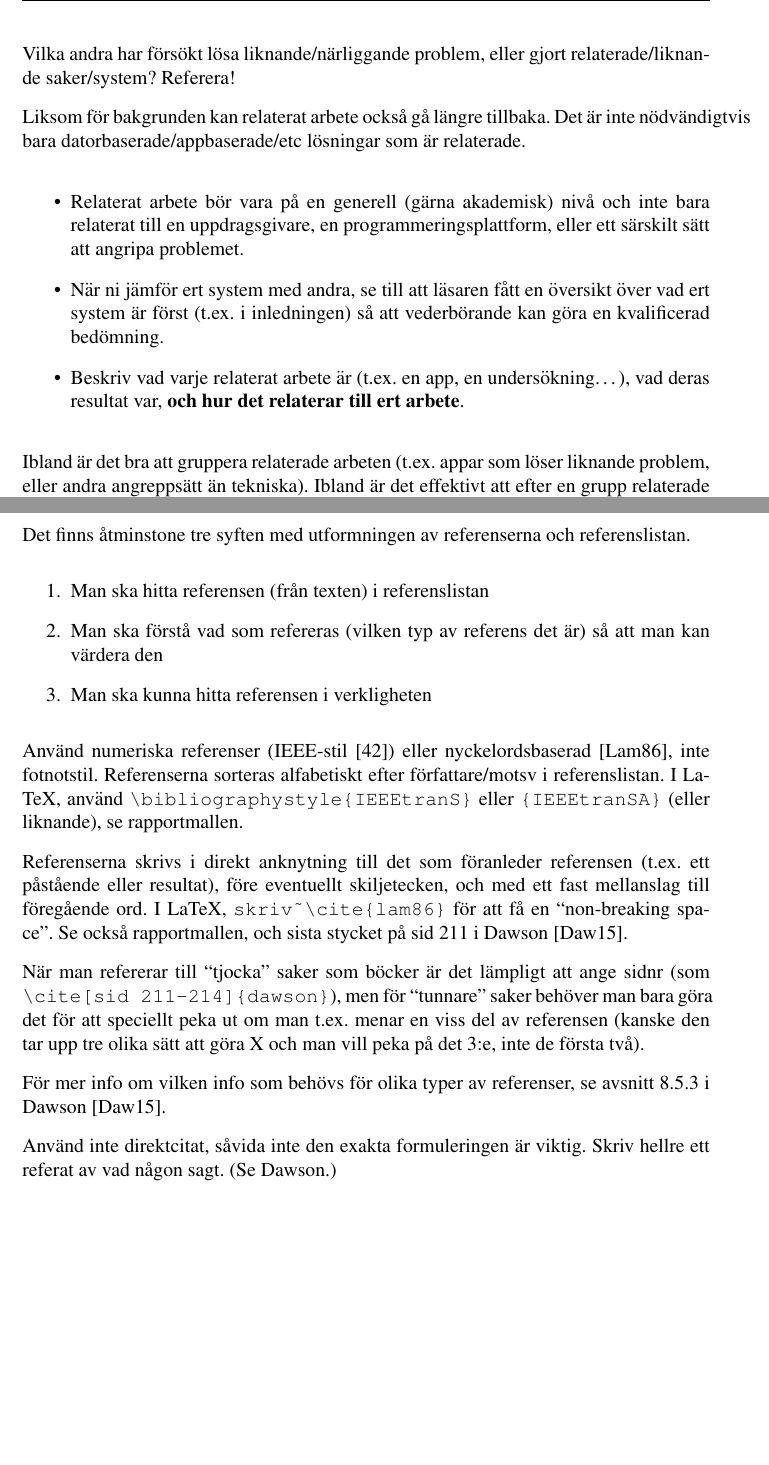
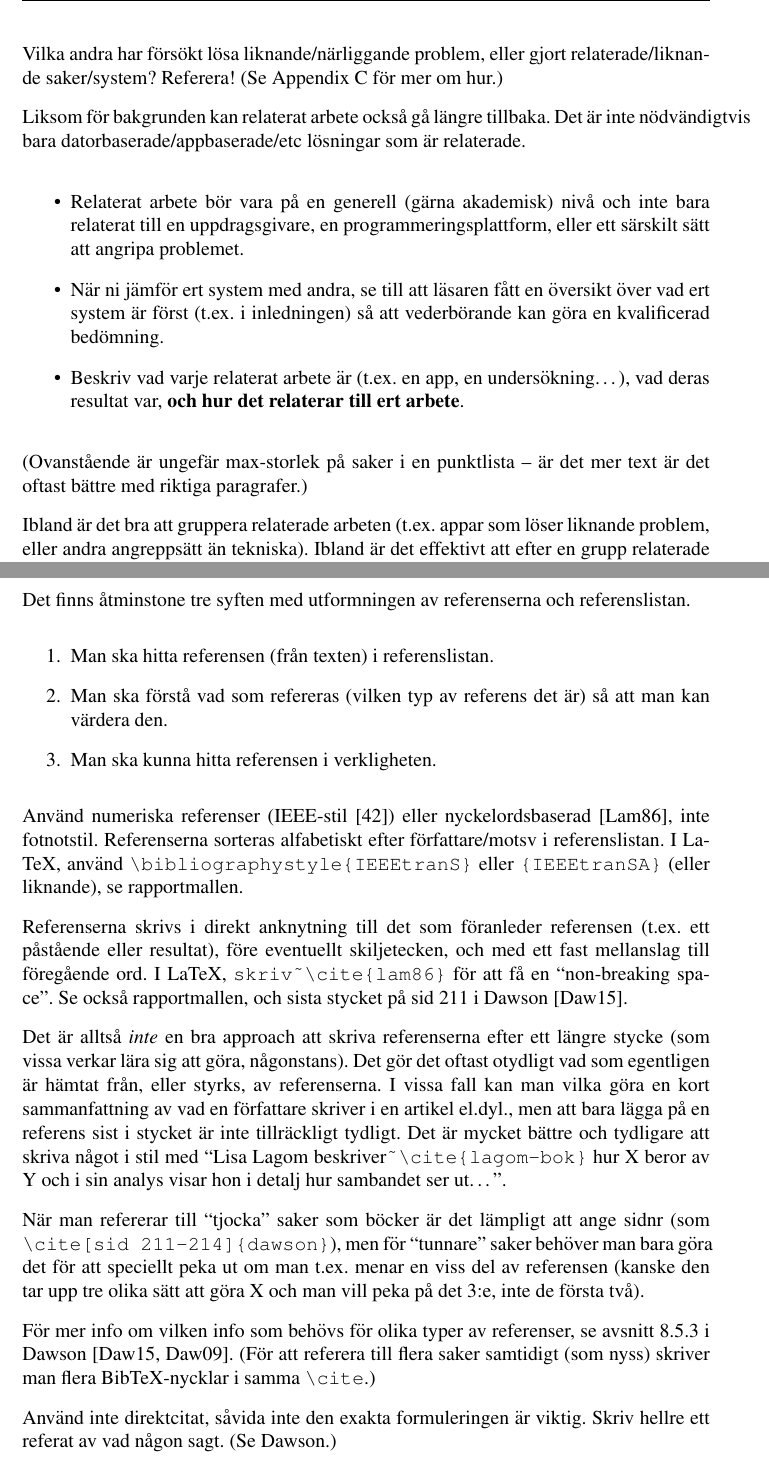
Before and after one commit to independent-project-in-it-uu-2019/rapport-mall, a LaTeX paper (rapport-mall.tex): two parts of pages 9 and 16 of 18, joined at a grey line, cut so that both start at the same text, the shorter picture padded with empty space. Compiled offline with pdfLaTeX.

Commit message:
Mer om referenser + färre itemize

```diff
--- a/rapport-mall.tex
+++ b/rapport-mall.tex
@@ -171,7 +169,7 @@ Här beskriver ni vad ni \emph{inte} gjort, alltså hur ni valt att begränsa er
 (I tidiga versioner, men \emph{inte} i slutversionen, kan ni även beskriva vad som bara ska göras om tid/resurser/omständigheter räcker till. De sakerna kan ni då istället beskriva i Framtida arbete.)
 
 \section{Relaterat arbete / Related work}
-Här beskriver ni liknande system eller projekt, och förklarar hur de relaterar till ert.  Alltså: vad vet ni om läget när det gäller ``det större problemet'' som projektet ska lösa?  Vilka andra har försökt lösa liknande/närliggande problem, eller gjort relaterade/liknande saker/system? Referera!
+Här beskriver ni liknande system eller projekt, och förklarar hur de relaterar till ert.  Alltså: vad vet ni om läget när det gäller ``det större problemet'' som projektet ska lösa?  Vilka andra har försökt lösa liknande/närliggande problem, eller gjort relaterade/liknande saker/system? Referera! (Se Appendix~\ref{sec:referenser} för mer om hur.)
 
 Liksom för bakgrunden kan relaterat arbete också gå längre tillbaka. Det är inte nödvändigtvis bara datorbaserade/appbaserade/etc lösningar som är relaterade.
 
@@ -182,6 +180,8 @@ Liksom för bakgrunden kan relaterat arbete också gå längre tillbaka. Det är
 	När ni jämför ert system med andra, se till att läsaren fått en översikt över vad ert system är först (t.ex. i inledningen) så att vederbörande kan göra en kvalificerad bedömning.
 \item Beskriv vad varje relaterat arbete är (t.ex. en app, en undersökning\ldots), vad deras resultat var, \textbf{och hur det relaterar till ert arbete}.
 \end{itemize}
+
+(Ovanstående är ungefär max-storlek på saker i en punktlista -- är det mer text är det oftast bättre med riktiga paragrafer.)
 
 Ibland är det bra att gruppera relaterade arbeten (t.ex. appar som löser liknande problem, eller andra angreppsätt än tekniska).
 Ibland är det effektivt att efter en grupp relaterade arbeten summera hur de relaterar till ert (t.ex. ``dessa appar har dessa liknande finesser, men ingen av dem hanterar X som är en av våra huvudpoänger'').
@@ -332,19 +333,21 @@ Se också kap 8.5 i Dawson~\cite{dawson:projects-in-computing}.
 
 Det finns åtminstone tre syften med utformningen av referenserna och referenslistan.
 \begin{enumerate}
-\item     Man ska hitta referensen (från texten) i referenslistan
-\item    Man ska förstå vad som refereras (vilken typ av referens det är) så att man kan värdera den
-\item    Man ska kunna hitta referensen i verkligheten
+\item Man ska hitta referensen (från texten) i referenslistan.
+\item Man ska förstå vad som refereras (vilken typ av referens det är) så att man kan värdera den.
+\item Man ska kunna hitta referensen i verkligheten.
 \end{enumerate}
 
 Använd numeriska referenser (IEEE-stil~[42]) eller nyckelordsbaserad~[Lam86], inte fotnotstil. Referenserna sorteras alfabetiskt efter författare/motsv i referenslistan. I LaTeX, använd \verb|\bibliographystyle{IEEEtranS}| eller \verb|{IEEEtranSA}| (eller liknande), se rapportmallen.
 
 Referenserna skrivs i direkt anknytning till det som föranleder referensen (t.ex. ett påstående eller resultat), före eventuellt skiljetecken, och med ett fast mellanslag till föregående ord. I LaTeX, \verb|skriv~\cite{lam86}| för att få en ``non-breaking space''. Se också rapportmallen, och sista stycket på sid 211 i Dawson~\cite{dawson:projects-in-computing}.
 
+Det är alltså \emph{inte} en bra approach att skriva referenserna efter ett längre stycke (som vissa verkar lära sig att göra, någonstans). Det gör det oftast otydligt vad som egentligen är hämtat från, eller styrks, av referenserna. I vissa fall kan man vilka göra en kort sammanfattning av vad en författare skriver i en artikel el.dyl., men att bara lägga på en referens sist i stycket är inte tillräckligt tydligt. Det är mycket bättre och tydligare att skriva något i stil med ``Lisa Lagom beskriver\verb|~\cite{lagom-bok}| hur X beror av Y och i sin analys visar hon i detalj hur sambandet ser ut\ldots''.
+
 När man refererar till ``tjocka'' saker som böcker är det lämpligt att ange sidnr
 (som \verb|\cite[sid 211-214]{dawson}|), men för ``tunnare'' saker behöver man bara göra det för att speciellt peka ut om man t.ex. menar en viss del av referensen (kanske den tar upp tre olika sätt att göra X och man vill peka på det 3:e, inte de första två).
 
-För mer info om vilken info som behövs för olika typer av referenser, se avsnitt 8.5.3 i Dawson~\cite{dawson:projects-in-computing}.
+För mer info om vilken info som behövs för olika typer av referenser, se avsnitt 8.5.3 i Dawson~\cite{dawson:projects-in-computing,dawson:projects-in-computing-old}. (För att referera till flera saker samtidigt (som nyss) skriver man flera BibTeX-nycklar i samma \verb|\cite|.)
 
 Använd inte direktcitat, såvida inte den exakta formuleringen är viktig.  Skriv hellre ett referat av vad någon sagt. (Se Dawson.)
 
```
Also changed, not shown: rapport-mall.pdf, rapport-mall.tex (23 more changed lines).
